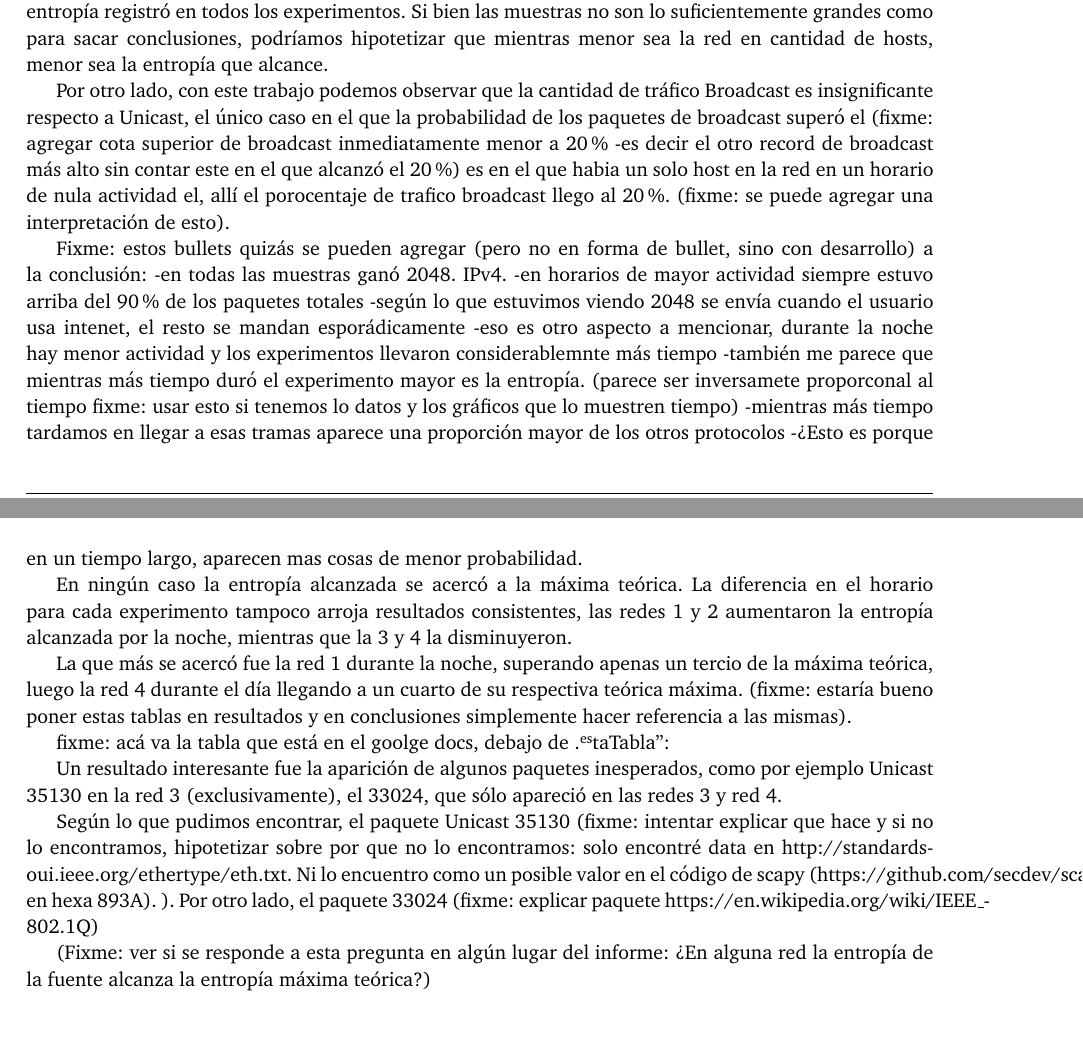
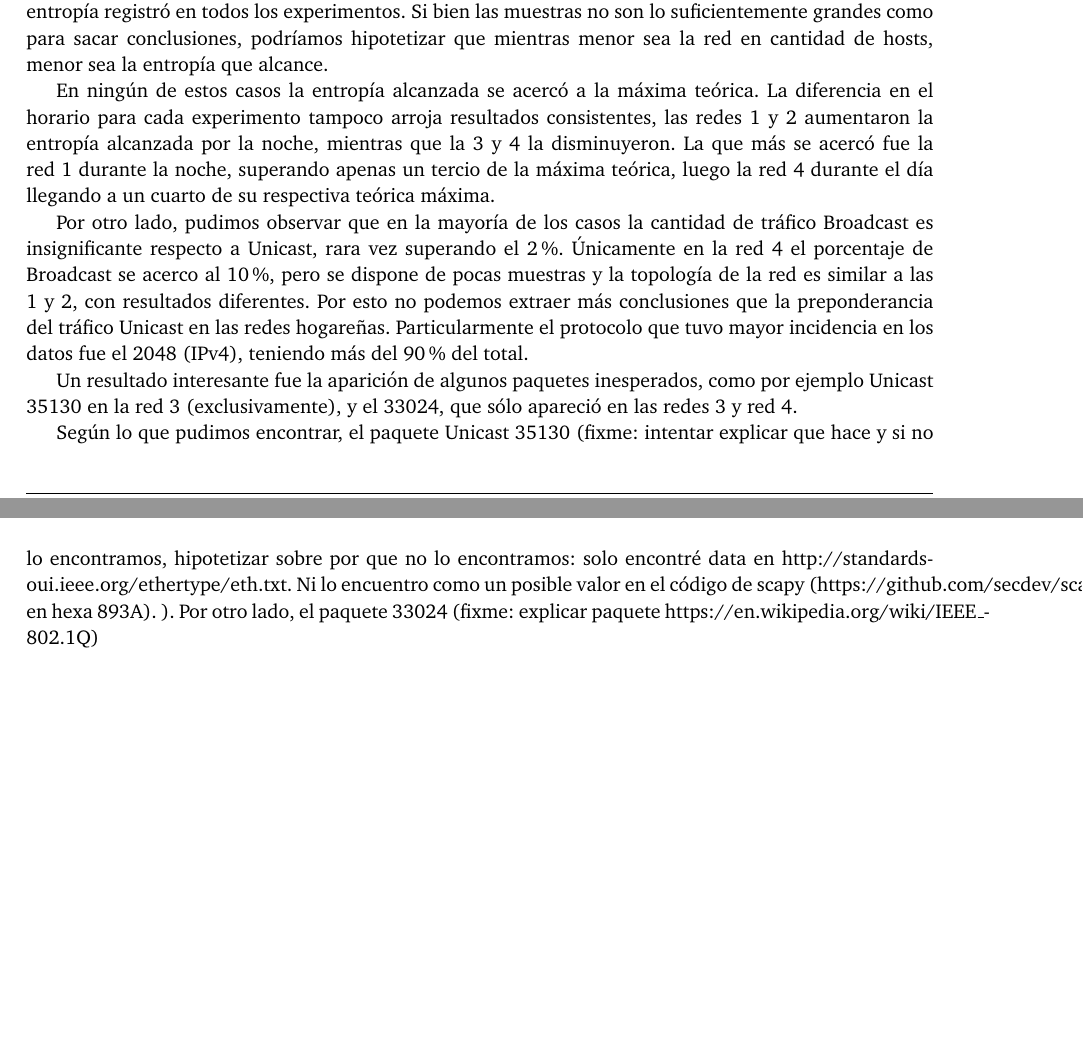
Before and after one commit to joaromera/networks-and-information-theory, a LaTeX document (informe/informe.tex, which reads informe/3-conclusiones.tex): two parts of pages 8 and 9 of 9, joined at a grey line, cut so that both start at the same text. Compiled offline with pdfLaTeX.

Commit message:
pull iendo conclusiones

```diff
--- a/informe/3-conclusiones.tex
+++ b/informe/3-conclusiones.tex
@@ -7,30 +7,10 @@ A pesar de la diferencia en el tiempo que requirieron los experimentos, no pudim
 
 De las cuatro redes estudiadas se destaca que la red 2, de menor cantidad de hosts, fue la que menor entropía registró en todos los experimentos. Si bien las muestras no son lo suficientemente grandes como para sacar conclusiones, podríamos hipotetizar que mientras menor sea la red en cantidad de hosts, menor sea la entropía que alcance.
 
-Por otro lado, con este trabajo podemos observar que la cantidad de tráfico Broadcast es
-insignificante respecto a Unicast, el único caso en el que la probabilidad de los paquetes de broadcast superó el (fixme: agregar cota superior de broadcast inmediatamente menor a 20\% -es decir el otro record de broadcast más alto sin contar este en el que alcanzó el 20\%) es en el que habia un solo host en la red en un horario de nula actividad el, allí el porocentaje de trafico broadcast llego al 20\%. (fixme: se puede agregar una interpretación de esto).
+En ningún de estos casos la entropía alcanzada se acercó a la máxima teórica. La diferencia en el horario para cada experimento tampoco arroja resultados consistentes, las redes 1 y 2 aumentaron la entropía alcanzada por la noche, mientras que la 3 y 4 la disminuyeron. La que más se acercó fue la red 1 durante la noche, superando apenas un tercio de la máxima teórica, luego la red 4 durante el día llegando a un cuarto de su respectiva teórica máxima.
 
-Fixme: estos bullets quizás se pueden agregar (pero no en forma de bullet, sino con desarrollo) a la conclusión:
--en todas las muestras ganó 2048. IPv4.
--en horarios de mayor actividad siempre estuvo arriba del 90\% de los paquetes totales
--según lo que estuvimos viendo 2048 se envía cuando el usuario usa intenet, el resto se mandan esporádicamente
--eso es otro aspecto a mencionar, durante la noche hay  menor actividad y los experimentos llevaron considerablemnte más tiempo
--también me parece que mientras más tiempo duró el experimento mayor es la entropía. (parece ser inversamete proporconal al tiempo fixme: usar esto si tenemos lo datos y los gráficos que lo muestren tiempo)
--mientras más tiempo tardamos en llegar a esas tramas aparece una proporción mayor de los otros protocolos -> Esto es porque en un tiempo largo, aparecen mas cosas de menor probabilidad.
+Por otro lado, pudimos observar que en la mayoría de los casos la cantidad de tráfico Broadcast es insignificante respecto a Unicast, rara vez superando el 2\%. Únicamente en la red 4 el porcentaje de Broadcast se acerco al 10\%, pero se dispone de pocas muestras y la topología de la red es similar a las 1 y 2, con resultados diferentes. Por esto no podemos extraer más conclusiones que la preponderancia del tráfico Unicast en las redes hogareñas. Particularmente el protocolo que tuvo mayor incidencia en los datos fue el 2048 (IPv4), teniendo más del 90\% del total.
 
-En ningún caso la entropía alcanzada se acercó a la máxima teórica. La diferencia en el horario para cada experimento tampoco arroja resultados consistentes, las redes 1 y 2 aumentaron la entropía alcanzada por la noche, mientras que la 3 y 4 la disminuyeron.
-
-La que más se acercó fue la red 1 durante la noche, superando apenas un tercio de la máxima teórica, luego la red 4 durante el día llegando a un cuarto de su respectiva teórica máxima. (fixme: estaría bueno poner estas tablas en resultados y en conclusiones simplemente hacer referencia a las mismas).
-
-fixme: acá va la tabla que está en el goolge docs, debajo de "estaTabla":
-
-
-Un resultado interesante fue la aparición de algunos paquetes inesperados, como por ejemplo Unicast 35130 en la red 3 (exclusivamente), el 33024, que sólo apareció en las redes 3 y red 4.
+Un resultado interesante fue la aparición de algunos paquetes inesperados, como por ejemplo Unicast 35130 en la red 3 (exclusivamente), y el 33024, que sólo apareció en las redes 3 y red 4.
 
 Según lo que pudimos encontrar, el paquete Unicast 35130 (fixme: intentar explicar que hace y si no lo encontramos, hipotetizar sobre por que no lo encontramos: solo encontré data en http://standards-oui.ieee.org/ethertype/eth.txt. Ni lo encuentro como un posible valor en el código de scapy (https://github.com/secdev/scapy/blob/master/scapy/libs/ethertypes.py en hexa 893A). ). Por otro lado, el paquete 33024 (fixme: explicar paquete https://en.wikipedia.org/wiki/IEEE_802.1Q)
-
-(Fixme: ver si se responde a esta pregunta en algún lugar del informe: ¿En alguna red la entropía de la fuente alcanza la entropía máxima teórica?)
-
-
-
-%\section{Bibliografía}
```
